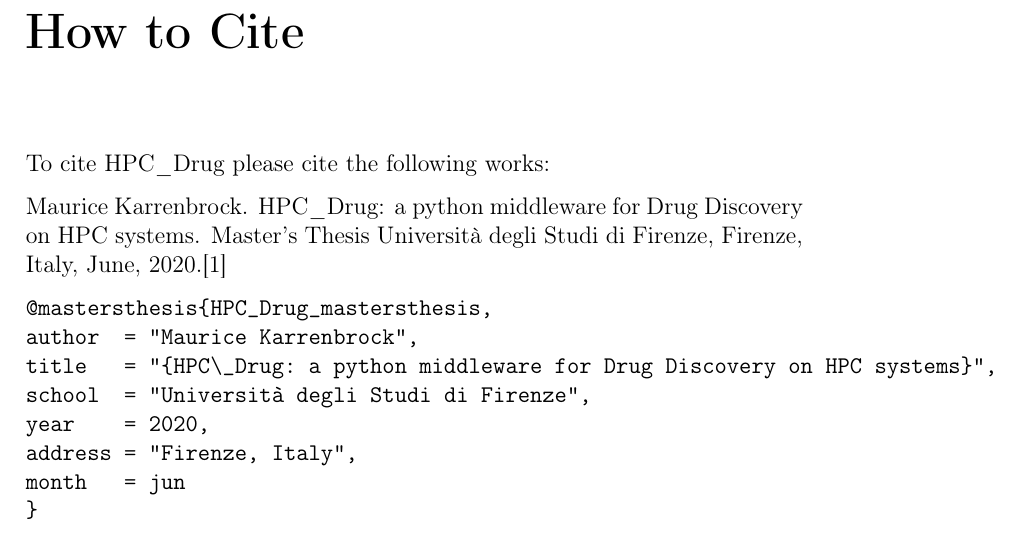
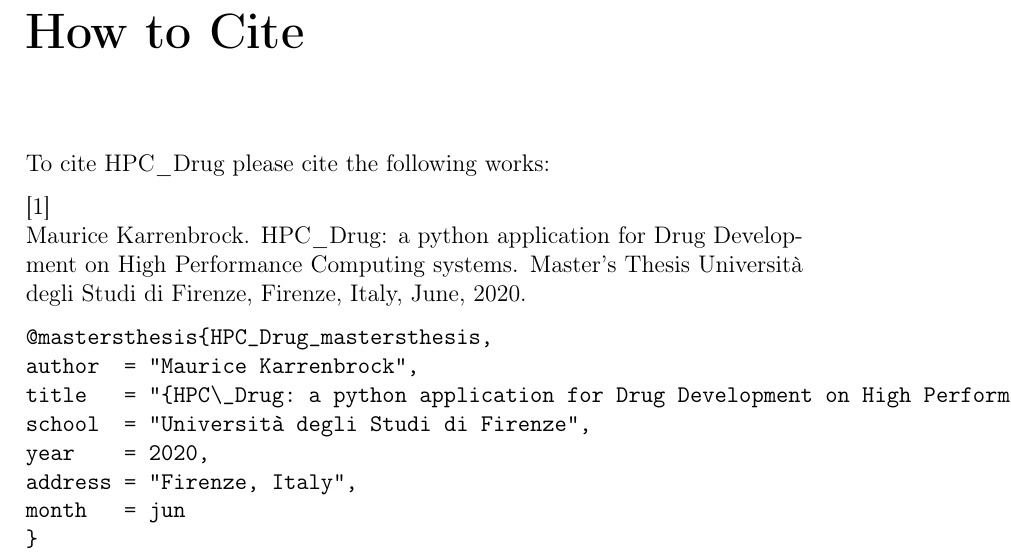
Before and after one commit to MauriceKarrenbrock/HPC_Drug, a LaTeX thesis (docs/HPC_Drug_documentation.tex, which reads docs/how_to_cite.tex): part of page 5 of 40, cut so that both start at the same text. Compiled offline with pdfLaTeX.

Commit message:
corrected the citing of the masters thesis MK

```diff
--- a/docs/how_to_cite.tex
+++ b/docs/how_to_cite.tex
@@ -13,11 +13,12 @@
 
 To cite HPC\_Drug please cite the following works:
 
-Maurice Karrenbrock. HPC\_Drug: a python middleware for Drug Discovery on HPC systems. Master's Thesis Università degli Studi di Firenze, Firenze, Italy, June, 2020.\cite{HPC_Drug_mastersthesis}
+\cite{HPC_Drug_mastersthesis}\\
+Maurice Karrenbrock. HPC\_Drug: a python application for Drug Development on High Performance Computing systems. Master's Thesis Università degli Studi di Firenze, Firenze, Italy, June, 2020.
 \begin{verbatim}
 @mastersthesis{HPC_Drug_mastersthesis,
 author  = "Maurice Karrenbrock",
-title   = "{HPC\_Drug: a python middleware for Drug Discovery on HPC systems}",
+title   = "{HPC\_Drug: a python application for Drug Development on High Performance Computing systems}",
 school  = "Università degli Studi di Firenze",
 year    = 2020,
 address = "Firenze, Italy",
```
Also changed, not shown: docs/HPC_Drug_bibliography.bib (+1 -1 lines), README.md, docs/HPC_Drug_documentation.pdf.
